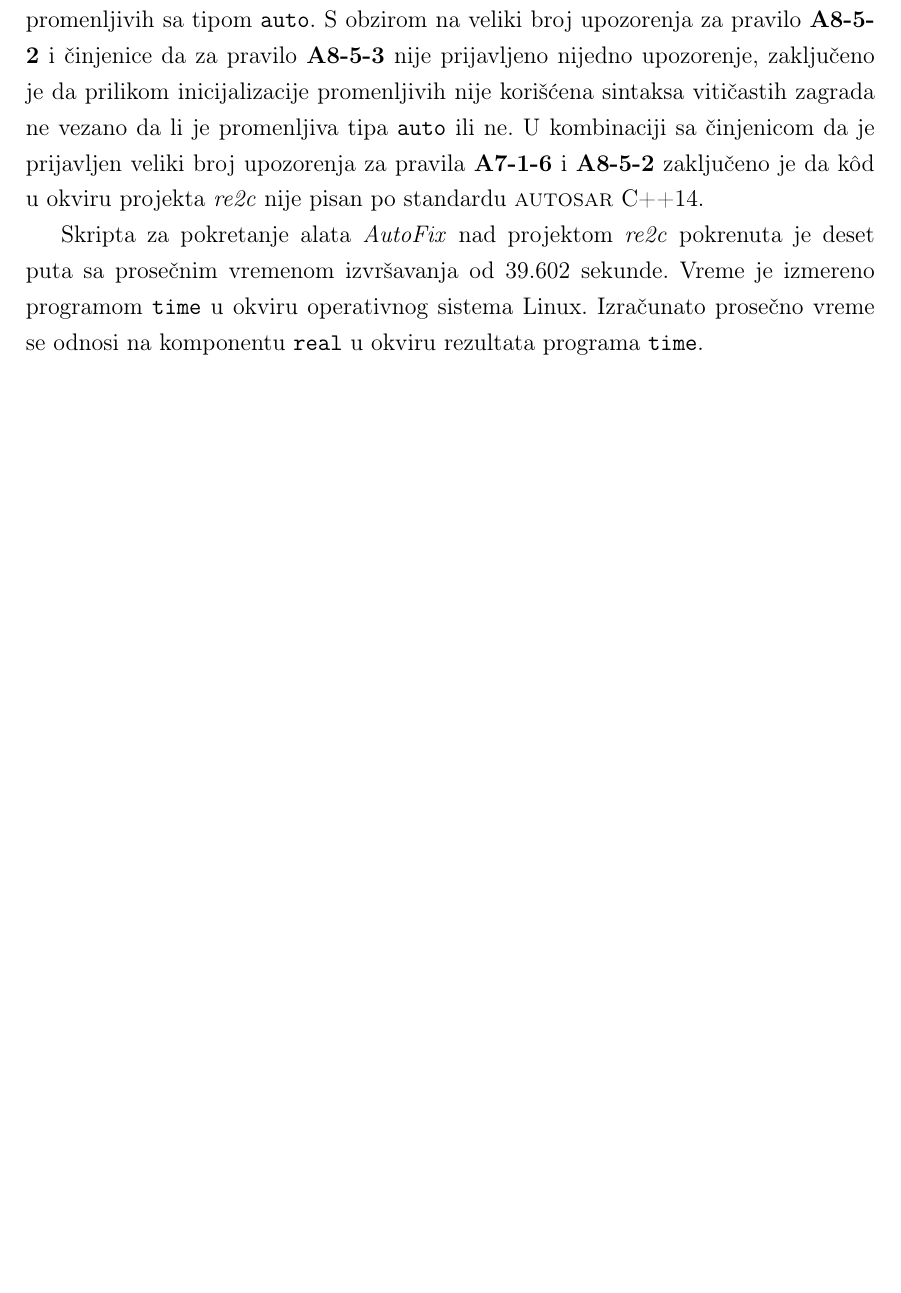
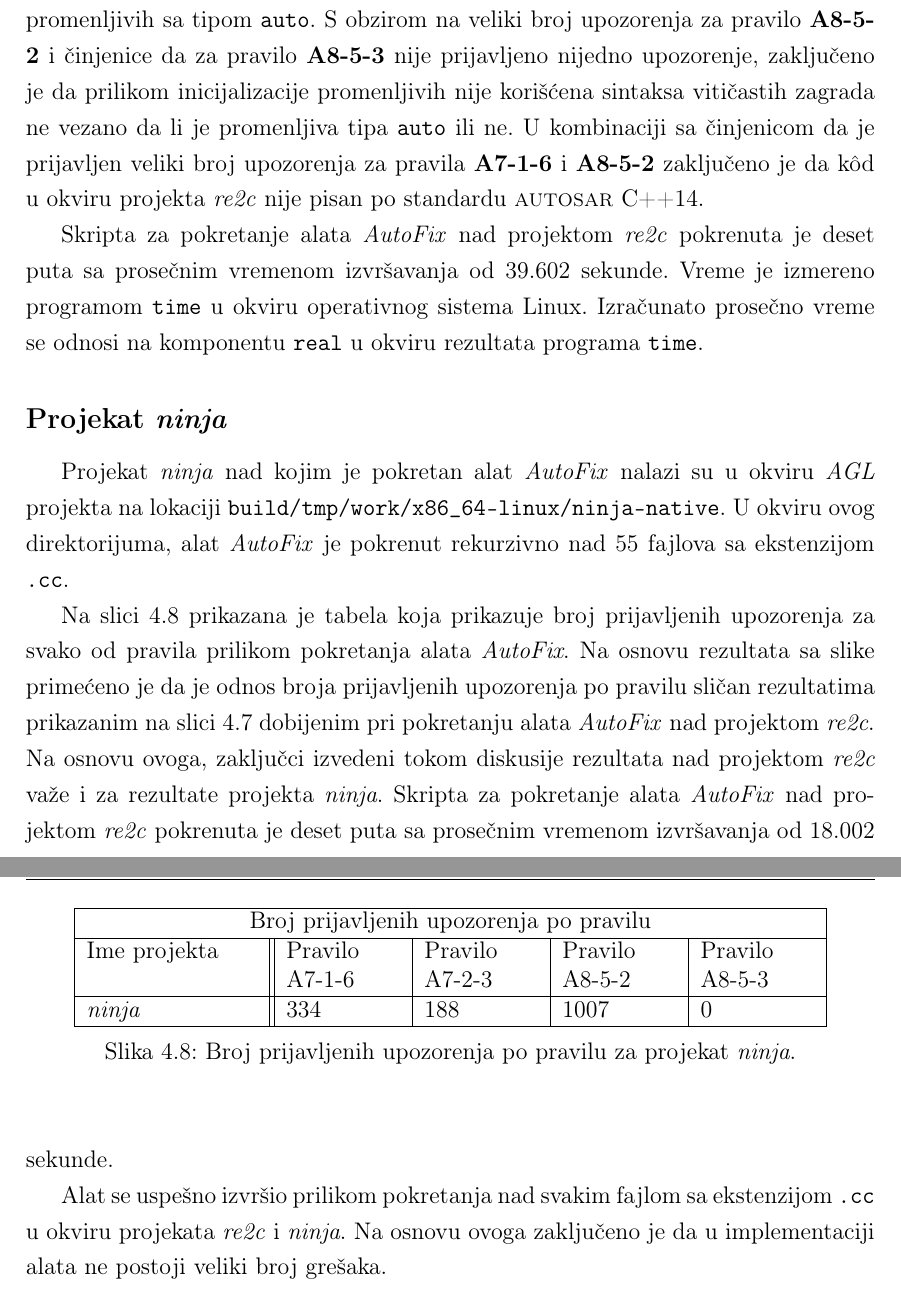
Before and after one commit to ognjen-plavsic/master, a LaTeX thesis (thesis/MasterRadOgnjenPlavsic.tex): part of page 47 of 52 before the commit and two parts of pages 47 and 48 of 53 after it, the two joined at a grey line, cut so that both start at the same text, the shorter picture padded with empty space. Compiled offline with pdfLaTeX.

Commit message:
Adding AGL analysis

```diff
--- a/thesis/MasterRadOgnjenPlavsic.tex
+++ b/thesis/MasterRadOgnjenPlavsic.tex
@@ -1195,6 +1196,28 @@ Skripta za pokretanje alata \textit{AutoFix} nad projektom \textit{re2c} pokrenu
 \end{center}
 \end{figure}
 
+\subsection{Projekat \textit{ninja}}
+
+Projekat \textit{ninja} nad kojim je pokretan alat \textit{AutoFix} nalazi su u okviru \textit{AGL} projekta na lokaciji \texttt{build/tmp/work/x86\_64-linux/ninja-native}. U okviru ovog direktorijuma, alat \textit{AutoFix} je pokrenut rekurzivno nad 55 fajlova sa ekstenzijom \texttt{.cc}. \par
+Na slici \ref{fig:ninja} prikazana je tabela koja prikazuje broj prijavljenih upozorenja za svako od pravila prilikom pokretanja alata \textit{AutoFix}.
+Na osnovu rezultata sa slike prime\'{c}eno je da je odnos broja prijavljenih upozorenja po pravilu sli\v{c}an rezultatima prikazanim na slici \ref{fig:re2c} dobijenim pri pokretanju alata \textit{AutoFix} nad projektom \textit{re2c}. Na osnovu ovoga, zaklju\v{c}ci izvedeni tokom diskusije rezultata nad projektom \textit{re2c} va\v{z}e i za rezultate projekta \textit{ninja}. Skripta za pokretanje alata \textit{AutoFix} nad projektom \textit{re2c} pokrenuta je deset puta sa prose\v{c}nim vremenom izvr\v{s}avanja od 18.002 sekunde.\par
+Alat se uspe\v{s}no izvr\v{s}io prilikom pokretanja nad svakim fajlom sa ekstenzijom \texttt{.cc} u okviru projekata \textit{re2c} i \textit{ninja}. Na osnovu ovoga zaklju\v{c}eno je da u implementaciji alata ne postoji veliki broj gre\v{s}aka.
+\begin{figure}
+\begin{center}
+\begin{tabular}{ |p{3cm}||p{2cm}|p{2cm}|p{2cm}|p{2cm}|  }
+ \hline
+ \multicolumn{5}{|c|}{Broj prijavljenih upozorenja po pravilu} \\
+ \hline
+ Ime projekta & Pravilo A7-1-6 & Pravilo A7-2-3 & Pravilo A8-5-2 & Pravilo A8-5-3\\
+ \hline
+ \textit{ninja}   & 334            & 188             & 1007            & 0\\
+ \hline
+\end{tabular}
+\caption{Broj prijavljenih upozorenja po pravilu za projekat \textit{ninja}.}
+\label{fig:ninja}
+\end{center}
+\end{figure}
+
 
 % ------------------------------------------------------------------------------
 
```
Also changed, not shown: thesis/MasterRadOgnjenPlavsic.bib (+5 -0 lines), thesis/MasterRadOgnjenPlavsic.pdf, thesis/MasterRadOgnjenPlavsic.tex (9 more changed lines).
